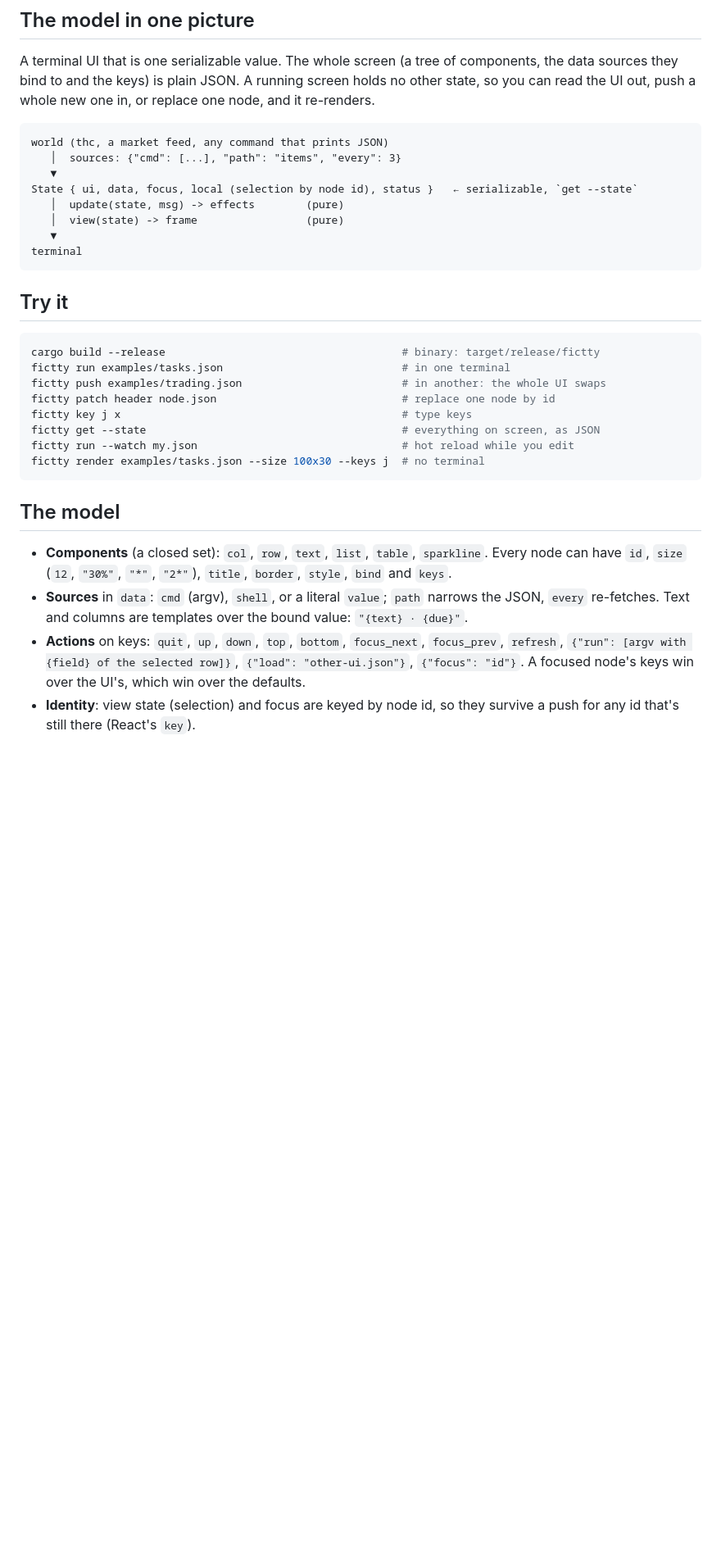
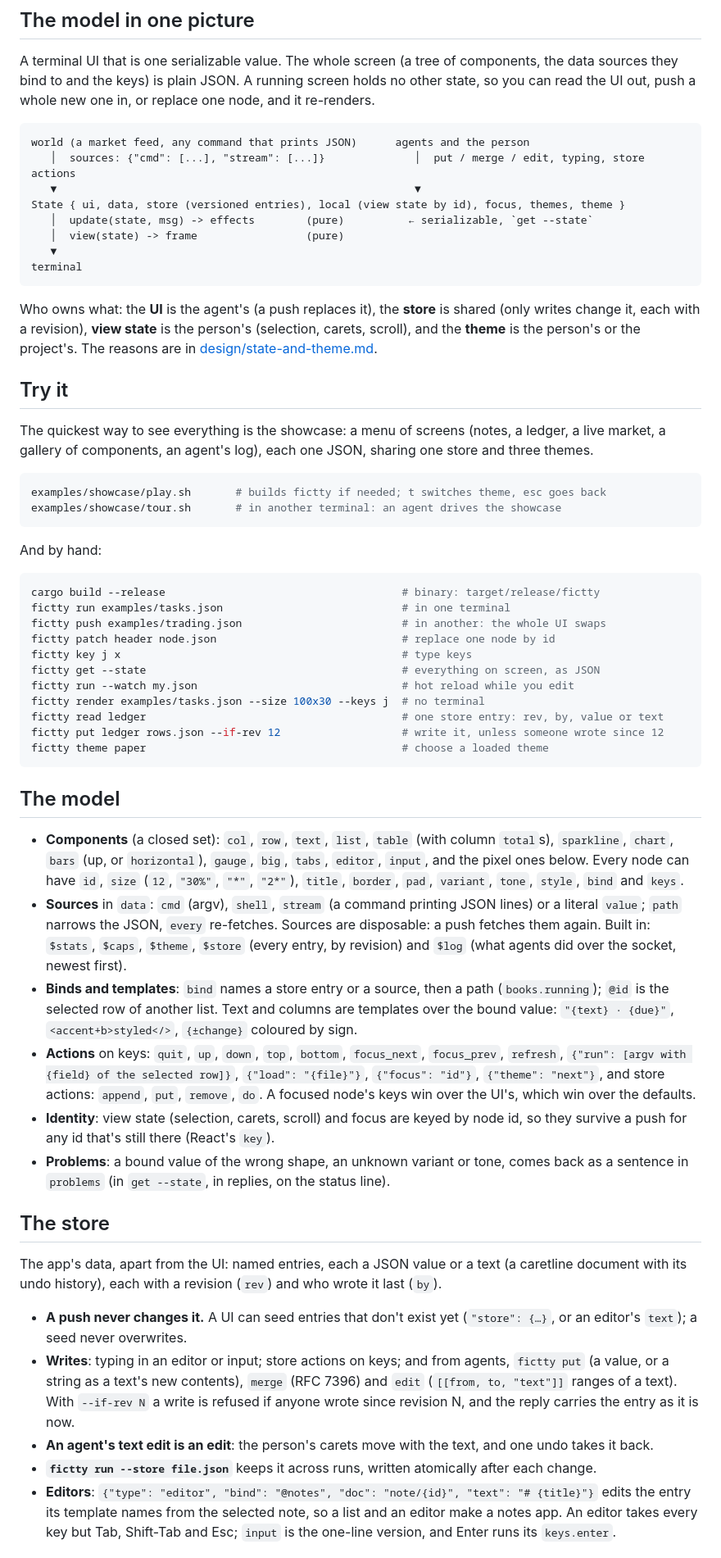
Before and after one commit to brancusi/fictty, a Markdown page: docs/guide.md, the part around one of its changes. Shown at 82% size. GitHub-like rendering; blank space fills up the shorter version.

Commit message:
docs: the store, editors, themes and the showcase in the README, guide and plan
The guide's picture now shows who owns what (UI, store, view state, theme),
with sections on the store and on themes, the showcase as the quickest way
in, and the push-storm cost of the new checks, measured against the build
before them. The plan ticks themes, the store, problems and the text fields,
and adds what's next for them.

Co-Authored-By: Claude Opus 5.5 <noreply@anthropic.com>

````diff
--- a/docs/guide.md
+++ b/docs/guide.md
@@ -10,17 +10,33 @@ sources they bind to and the keys) is plain JSON. A running screen holds no othe
 read the UI out, push a whole new one in, or replace one node, and it re-renders.
 
 ```
-world (thc, a market feed, any command that prints JSON)
-   │  sources: {"cmd": [...], "path": "items", "every": 3}
-   ▼
-State { ui, data, focus, local (selection by node id), status }   ← serializable, `get --state`
-   │  update(state, msg) -> effects        (pure)
+world (a market feed, any command that prints JSON)      agents and the person
+   │  sources: {"cmd": [...], "stream": [...]}              │  put / merge / edit, typing, store actions
+   ▼                                                        ▼
+State { ui, data, store (versioned entries), local (view state by id), focus, themes, theme }
+   │  update(state, msg) -> effects        (pure)          ← serializable, `get --state`
    │  view(state) -> frame                 (pure)
    ▼
 terminal
 ```
 
+Who owns what: the **UI** is the agent's (a push replaces it), the **store** is shared (only
+writes change it, each with a revision), **view state** is the person's (selection, carets,
+scroll), and the **theme** is the person's or the project's. The reasons are in
+[design/state-and-theme.md](design/state-and-theme.md).
+
 ## Try it
+
+The quickest way to see everything is the showcase: a menu of screens (notes, a ledger, a live
+market, a gallery of components, an agent's log), each one JSON, sharing one store and three
+themes.
+
+```sh
+examples/showcase/play.sh       # builds fictty if needed; t switches theme, esc goes back
+examples/showcase/tour.sh       # in another terminal: an agent drives the showcase
+```
+
+And by hand:
 
 ```sh
 cargo build --release                                     # binary: target/release/fictty
@@ -31,16 +47,49 @@ fictty key j x                                            # type keys
 fictty get --state                                        # everything on screen, as JSON
 fictty run --watch my.json                                # hot reload while you edit
 fictty render examples/tasks.json --size 100x30 --keys j  # no terminal
+fictty read ledger                                        # one store entry: rev, by, value or text
+fictty put ledger rows.json --if-rev 12                   # write it, unless someone wrote since 12
+fictty theme paper                                        # choose a loaded theme
 ```
 
 ## The model
 
-- **Components** (a closed set): `col`, `row`, `text`, `list`, `table`, `sparkline`. Every node can
-  have `id`, `size` (`12`, `"30%"`, `"*"`, `"2*"`), `title`, `border`, `style`, `bind` and `keys`.
-- **Sources** in `data`: `cmd` (argv), `shell`, or a literal `value`; `path` narrows the JSON, `every`
-  re-fetches. Text and columns are templates over the bound value: `"{text} · {due}"`.
+- **Components** (a closed set): `col`, `row`, `text`, `list`, `table` (with column `total`s),
+  `sparkline`, `chart`, `bars` (up, or `horizontal`), `gauge`, `big`, `tabs`, `editor`, `input`,
+  and the pixel ones below. Every node can have `id`, `size` (`12`, `"30%"`, `"*"`, `"2*"`),
+  `title`, `border`, `pad`, `variant`, `tone`, `style`, `bind` and `keys`.
+- **Sources** in `data`: `cmd` (argv), `shell`, `stream` (a command printing JSON lines) or a
+  literal `value`; `path` narrows the JSON, `every` re-fetches. Sources are disposable: a push
+  fetches them again. Built in: `$stats`, `$caps`, `$theme`, `$store` (every entry, by revision)
+  and `$log` (what agents did over the socket, newest first).
+- **Binds and templates**: `bind` names a store entry or a source, then a path (`books.running`);
+  `@id` is the selected row of another list. Text and columns are templates over the bound
+  value: `"{text} · {due}"`, `<accent+b>styled</>`, `{±change}` coloured by sign.
 - **Actions** on keys: `quit`, `up`, `down`, `top`, `bottom`, `focus_next`, `focus_prev`, `refresh`,
-  `{"run": [argv with {field} of the selected row]}`, `{"load": "other-ui.json"}`,
-  `{"focus": "id"}`. A focused node's keys win over the UI's, which win over the defaults.
-- **Identity**: view state (selection) and focus are keyed by node id, so they survive a push for
-  any id that's still there (React's `key`).
+  `{"run": [argv with {field} of the selected row]}`, `{"load": "{file}"}`, `{"focus": "id"}`,
+  `{"theme": "next"}`, and store actions: `append`, `put`, `remove`, `do`. A focused node's keys
+  win over the UI's, which win over the defaults.
+- **Identity**: view state (selection, carets, scroll) and focus are keyed by node id, so they
+  survive a push for any id that's still there (React's `key`).
+- **Problems**: a bound value of the wrong shape, an unknown variant or tone, comes back as a
+  sentence in `problems` (in `get --state`, in replies, on the status line).
+
+## The store
+
+The app's data, apart from the UI: named entries, each a JSON value or a text (a caretline
+document with its undo history), each with a revision (`rev`) and who wrote it last (`by`).
+
+- **A push never changes it.** A UI can seed entries that don't exist yet (`"store": {…}`, or an
+  editor's `text`); a seed never overwrites.
+- **Writes**: typing in an editor or input; store actions on keys; and from agents,
+  `fictty put` (a value, or a string as a text's new contents), `merge` (RFC 7396) and `edit`
+  (`[[from, to, "text"]]` ranges of a text). With `--if-rev N` a write is refused if anyone wrote
+  since revision N, and the reply carries the entry as it is now.
+- **An agent's text edit is an edit**: the person's carets move with the text, and one undo takes
+  it back.
+- **`fictty run --store file.json`** keeps it across runs, written atomically after each change.
+- **Editors**: `{"type": "editor", "bind": "@notes", "doc": "note/{id}", "text": "# {title}"}` edits
+  the entry its template names from the selected note, so a list and an editor make a notes app.
+  An editor takes every key but Tab, Shift-Tab and Esc; `input` is the one-line version, and
+  Enter runs its `keys.enter`.
+
````
Also changed, not shown: other parts of docs/guide.md (+17 -3 lines), README.md (+12 -0 lines), docs/PLAN.md (+10 -2 lines).
